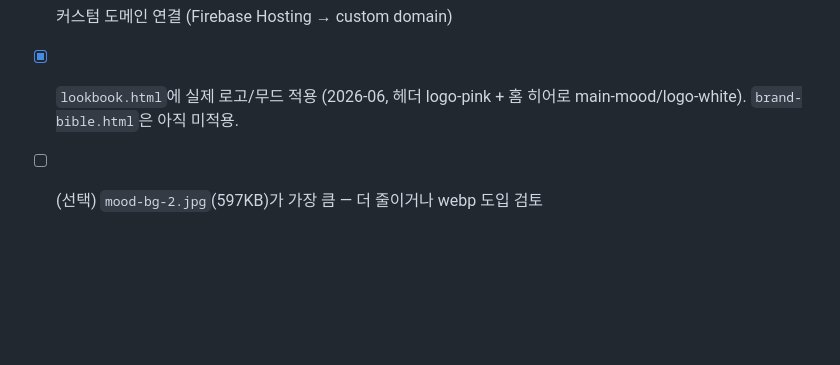
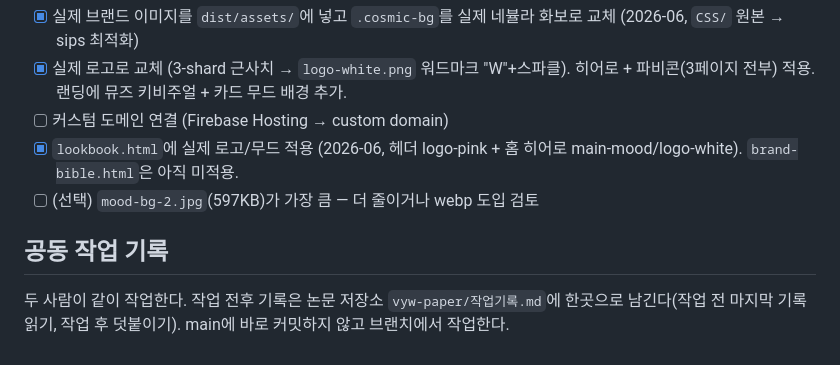
Before and after one commit to kaeunch-collab/vyw-studio, a Markdown page: CLAUDE.md, the part around the change. Drawn GitHub-style; blank space fills up the shorter version.

Commit message:
docs: 공동 작업 기록 위치 안내
Co-Authored-By: Claude Opus 5.5 <noreply@anthropic.com>

```diff
--- a/CLAUDE.md
+++ b/CLAUDE.md
@@ -202,3 +202,7 @@ firebase deploy
 - [x] `lookbook.html`에 실제 로고/무드 적용 (2026-06, 헤더 logo-pink + 홈 히어로 main-mood/logo-white).
       `brand-bible.html`은 아직 미적용.
 - [ ] (선택) `mood-bg-2.jpg`(597KB)가 가장 큼 — 더 줄이거나 webp 도입 검토
+
+## 공동 작업 기록
+
+두 사람이 같이 작업한다. 작업 전후 기록은 논문 저장소 `vyw-paper/작업기록.md`에 한곳으로 남긴다(작업 전 마지막 기록 읽기, 작업 후 덧붙이기). main에 바로 커밋하지 않고 브랜치에서 작업한다.
```
